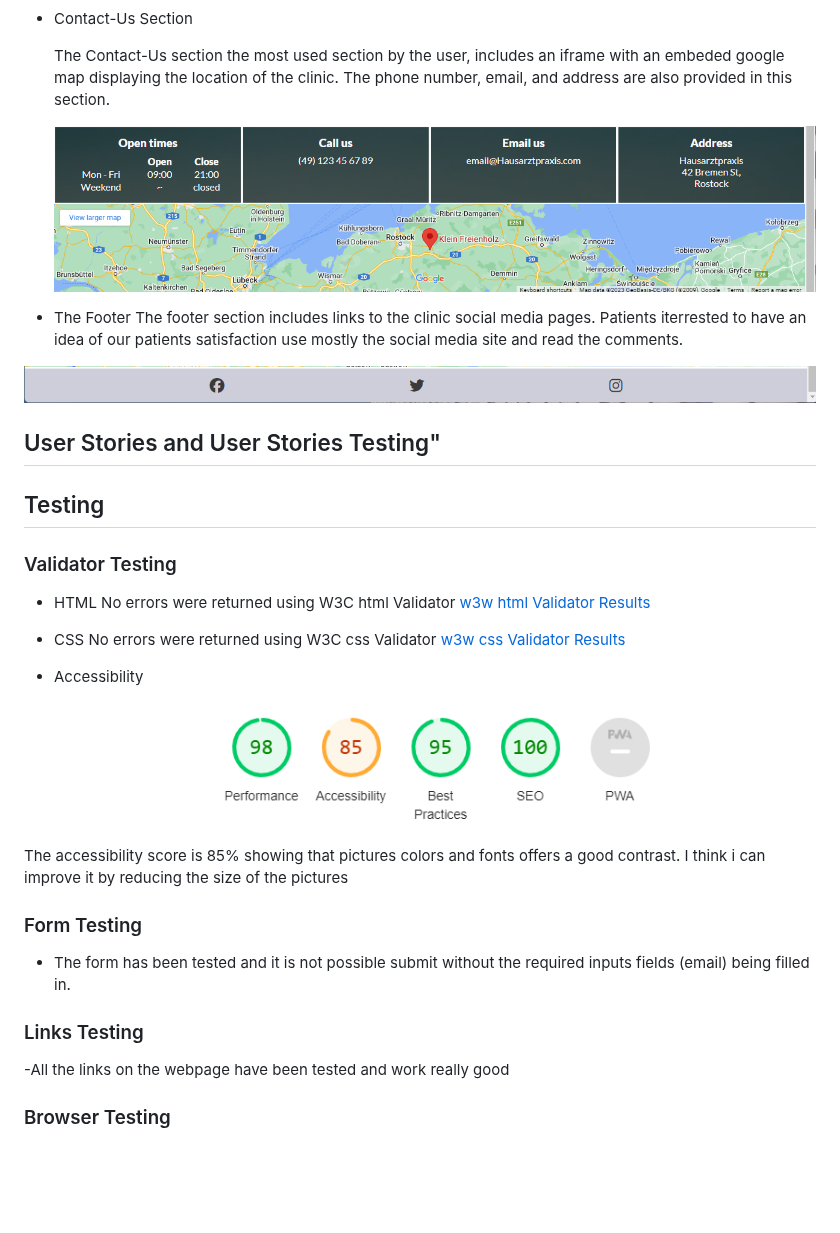
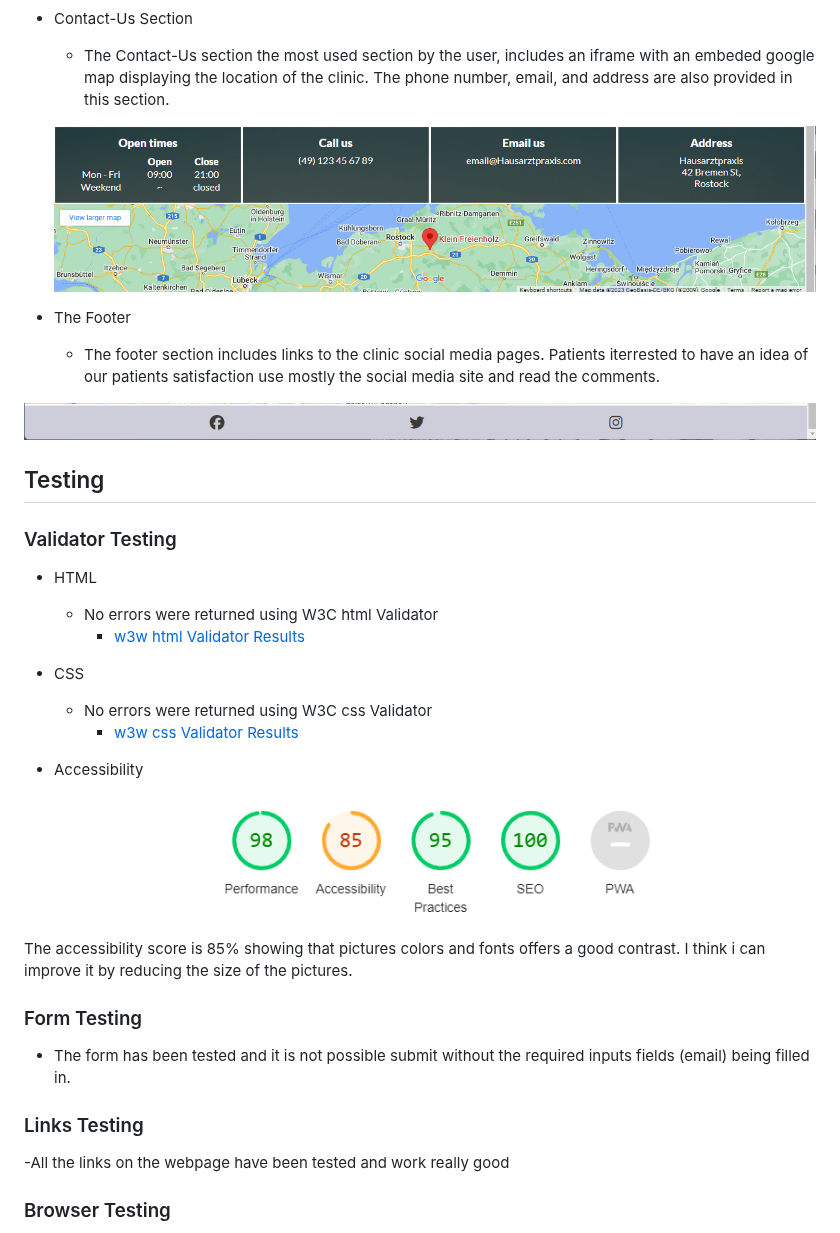
Before and after one commit to D9fal/PP1-Sanitz-clinic, a Markdown page: README.md, the part around one of its changes. Rendered like a GitHub page; blank space fills up the shorter version.

Commit message:
readme: remove  User Stories and User Stories Testing

```diff
--- a/README.md
+++ b/README.md
@@ -110,43 +109,44 @@ lato font is the main font used throughout the whole website. This font was impo
 
 - Contact-Us Section
 
-    The Contact-Us section the most used section by the user, includes an iframe with an embeded google map displaying the location of the clinic.
+  - The Contact-Us section the most used section by the user, includes an iframe with an embeded google map displaying the location of the clinic.
     The phone number, email, and address are also provided in this section.
 
 
   ![](assets/readme-docs/other-images/contacts-us-section.png)
 
 - The Footer
-    The footer section includes links to the clinic social media pages.
+  - The footer section includes links to the clinic social media pages.
     Patients iterrested to have an idea of our patients satisfaction use mostly the social media site and read the comments.
 
 ![](assets/readme-docs/other-images/footer.png)
 
 
-## User Stories and User Stories Testing"
 ## Testing
-
 
 ### Validator Testing
 
 * HTML
-        No errors were returned using W3C html Validator
-        [w3w html Validator Results](https://validator.w3.org/nu/#textarea)
+  * No errors were returned using W3C html Validator
+    * [w3w html Validator Results](https://validator.w3.org/nu/#textarea)
 * CSS
-        No errors were returned using W3C css Validator
-        [w3w css Validator Results](https://jigsaw.w3.org/css-validator/validator)
+  * No errors were returned using W3C css Validator
+    * [w3w css Validator Results](https://jigsaw.w3.org/css-validator/validator)
 
 * Accessibility
 
   ![](assets/readme-docs/other-images/performance.png)
 
 
-The accessibility score is 85% showing that pictures colors and fonts offers a good contrast. I think i can improve it by reducing the size of the pictures
+The accessibility score is 85% showing that pictures colors and fonts offers a good contrast. I think i can improve it by reducing the size of the pictures.
+
+
 ### Form Testing
 
 * The form has been tested and it is not possible submit without the required inputs fields (email) being filled in.
 
 ### Links Testing
+
 -All the links on the webpage have been tested and work really good
 
 ### Browser Testing
```
Also changed, not shown: other parts of README.md (+5 -6 lines).
